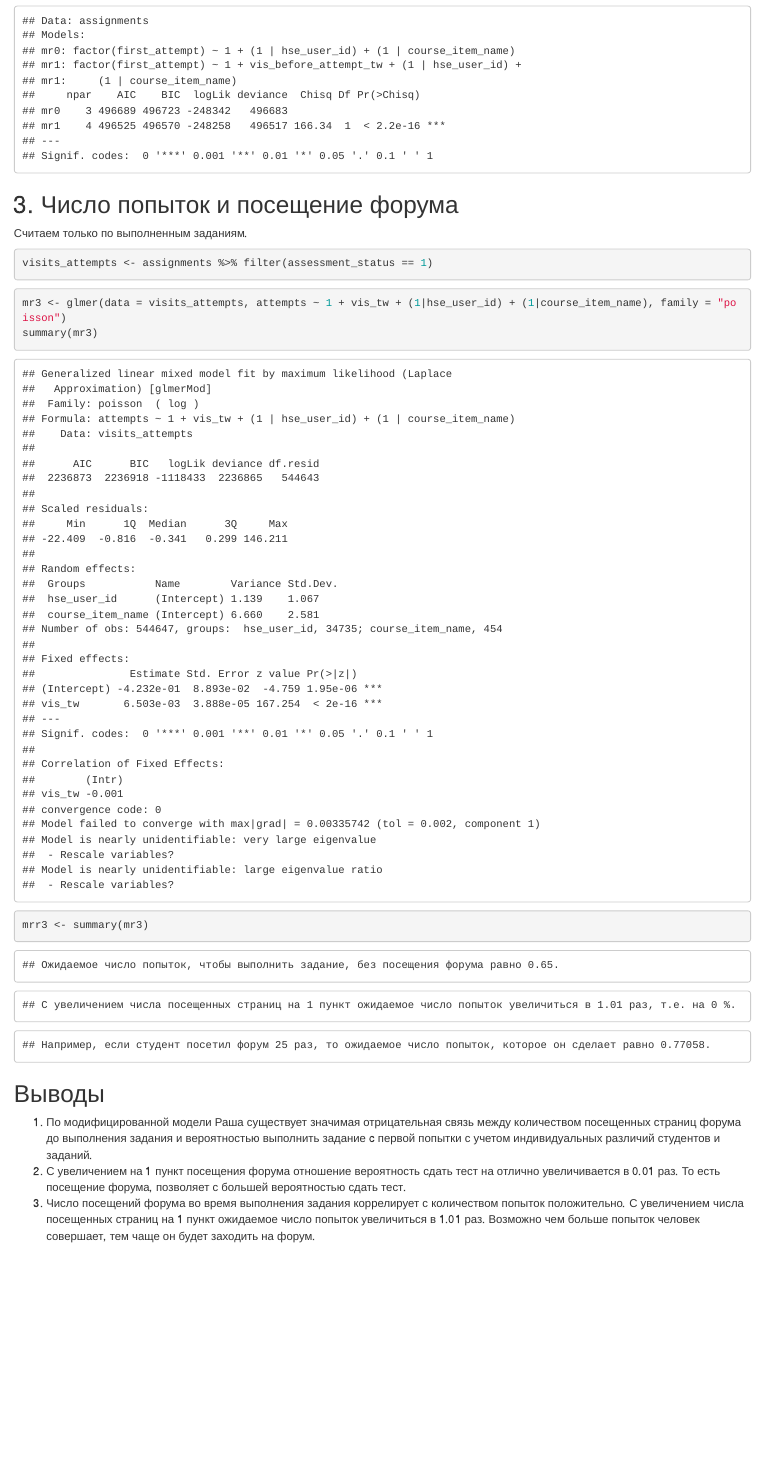
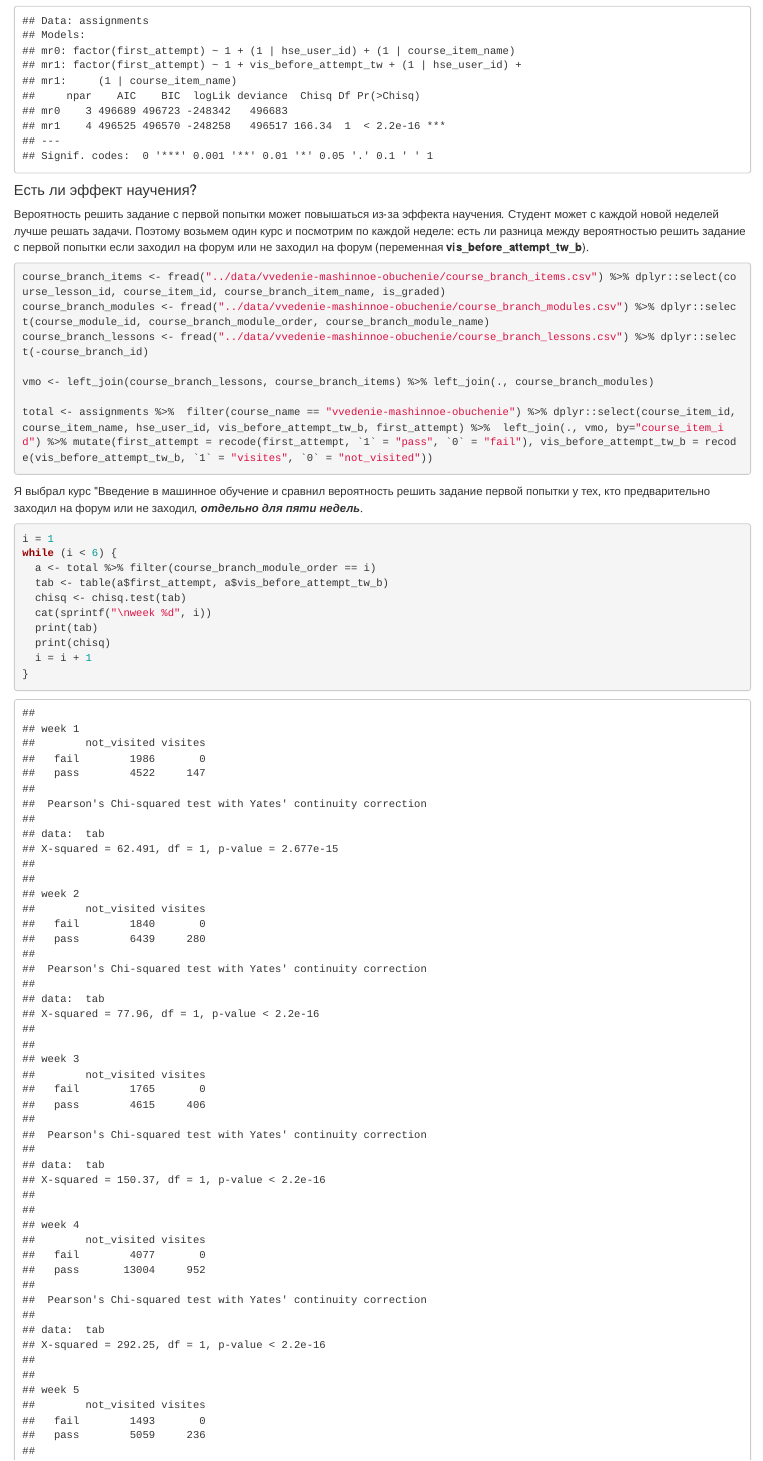
Before and after one commit to vladdez/HSE_MOOC_forums_analytics, an R Markdown document (RMD_code/6.rash_model.rmd): the page in a window 1100 px wide, from 4920 px down before the commit and from 5150 px down after it, so that both start at the same text. The pictures show the output file RMD_code/6.rash_model.html that the author committed with the source, opened offline.

Commit message:
Add files via upload

````diff
--- a/RMD_code/6.rash_model.rmd
+++ b/RMD_code/6.rash_model.rmd
@@ -123,3 +136,35 @@ assignments  %>%   ggplot(aes(x = vis_before_attempt_tw, y = first_attempt)) +
 anova(mr0, mr1)
 ```
 
+
+#### Есть ли эффект научения?
+
+Вероятность решить задание с первой попытки может повышаться из-за эффекта научения. Студент может с каждой новой неделей лучше решать задачи. Поэтому возьмем один курс и посмотрим по каждой неделе: есть ли разница между вероятностью решить задание с первой попытки если заходил на форум или не заходил на форум (переменная **vis_before_attempt_tw_b**).
+
+
+```{r}
+
+course_branch_items <- fread("../data/vvedenie-mashinnoe-obuchenie/course_branch_items.csv") %>% dplyr::select(course_lesson_id, course_item_id, course_branch_item_name, is_graded)
+course_branch_modules <- fread("../data/vvedenie-mashinnoe-obuchenie/course_branch_modules.csv") %>% dplyr::select(course_module_id, course_branch_module_order, course_branch_module_name)
+course_branch_lessons <- fread("../data/vvedenie-mashinnoe-obuchenie/course_branch_lessons.csv") %>% dplyr::select(-course_branch_id)
+
+vmo <- left_join(course_branch_lessons, course_branch_items) %>% left_join(., course_branch_modules)
+
+total <- assignments %>%  filter(course_name == "vvedenie-mashinnoe-obuchenie") %>% dplyr::select(course_item_id,  course_item_name, hse_user_id, vis_before_attempt_tw_b, first_attempt) %>%  left_join(., vmo, by="course_item_id") %>% mutate(first_attempt = recode(first_attempt, `1` = "pass", `0` = "fail"), vis_before_attempt_tw_b = recode(vis_before_attempt_tw_b, `1` = "visites", `0` = "not_visited"))
+
+
+```
+
+Я выбрал курс "Введение в машинное обучение и сравнил вероятность решить задание первой попытки у тех, кто предварительно заходил на форум или не заходил, ***отдельно для пяти недель***.
+
+
+```{r}
+i = 1
+while (i < 6) {
+  a <- total %>% filter(course_branch_module_order == i)
+  tab <- table(a$first_attempt, a$vis_before_attempt_tw_b)
+  chisq <- chisq.test(tab)
+  cat(sprintf("\nweek %d", i))
+  print(tab)
+  print(chisq)
+  i = i + 1
@@ -149,4 +201,5 @@ cat(sprintf("Например, если студент посетил форум
 
   1. По модифицированной модели Раша существует значимая отрицательная связь между количеством посещенных страниц форума до выполнения задания и вероятностью выполнить задание c первой попытки с учетом индивидуальных различий студентов и заданий.
   2.  С увеличением на 1 пункт посещения форума отношение вероятность сдать тест на отлично увеличивается в 0.01 раз. То есть посещение форума, позволяет с большей вероятностью сдать тест.
-  3. Число посещений форума во время выполнения задания коррелирует с количеством попыток положительно. С увеличением числа посещенных страниц на 1 пункт ожидаемое число попыток увеличиться в 1.01 раз. Возможно чем больше попыток человек совершает, тем чаще он будет заходить на форум.
+  3. Видно, что студенты, которые посещали форум почти всегда сдавали задание с первой попытки. Существует значимое различие между студентами, которые посещали форум до первой попытки, и теми, кто не посещал форум до первой попытки.
+  4. Число посещений форума во время выполнения задания коррелирует с количеством попыток положительно. С увеличением числа посещенных страниц на 1 пункт ожидаемое число попыток увеличиться в 1.01 раз. Возможно чем больше попыток человек совершает, тем чаще он будет заходить на форум.
````
Also changed, not shown: RMD_code/6.rash_model.html, RMD_code/6.rash_model.rmd (40 more changed lines).
